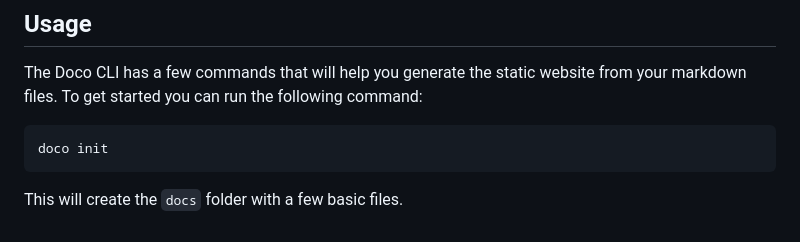
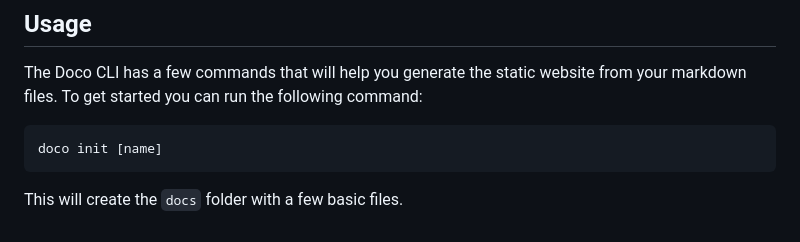
Before and after one commit to paganotoni/doco, a Markdown page: README.md, the part around the change. GitHub-like rendering.

````diff
--- a/README.md
+++ b/README.md
@@ -12,6 +12,6 @@ go install github.com/paganotoni/doco@latest
 The Doco CLI has a few commands that will help you generate the static website from your markdown files. To get started you can run the following command:
 
 ```sh
-doco init
+doco init [name]
 ```
 This will create the `docs` folder with a few basic files.
````
Also changed, not shown: docs/index.md (+2 -0 lines), docs/assets/preview.png (added), 3 other files.
